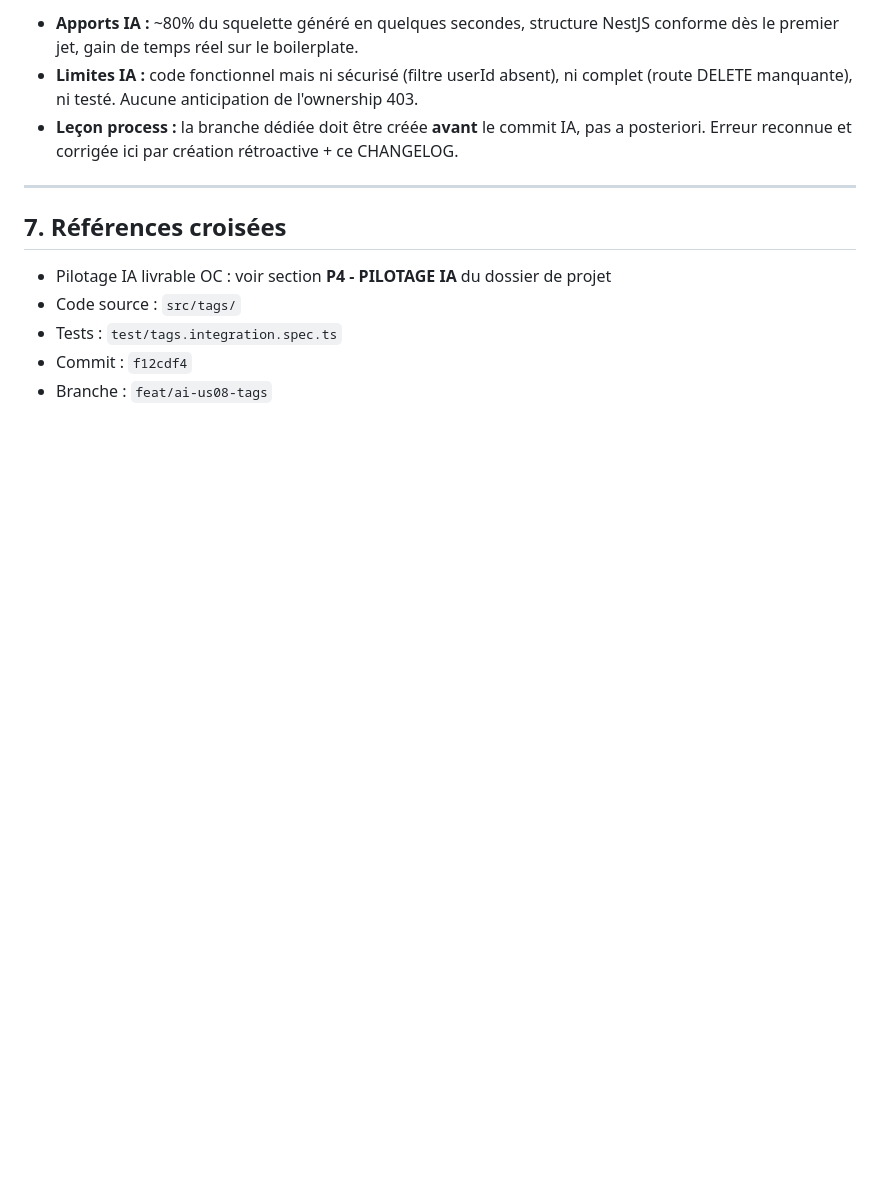
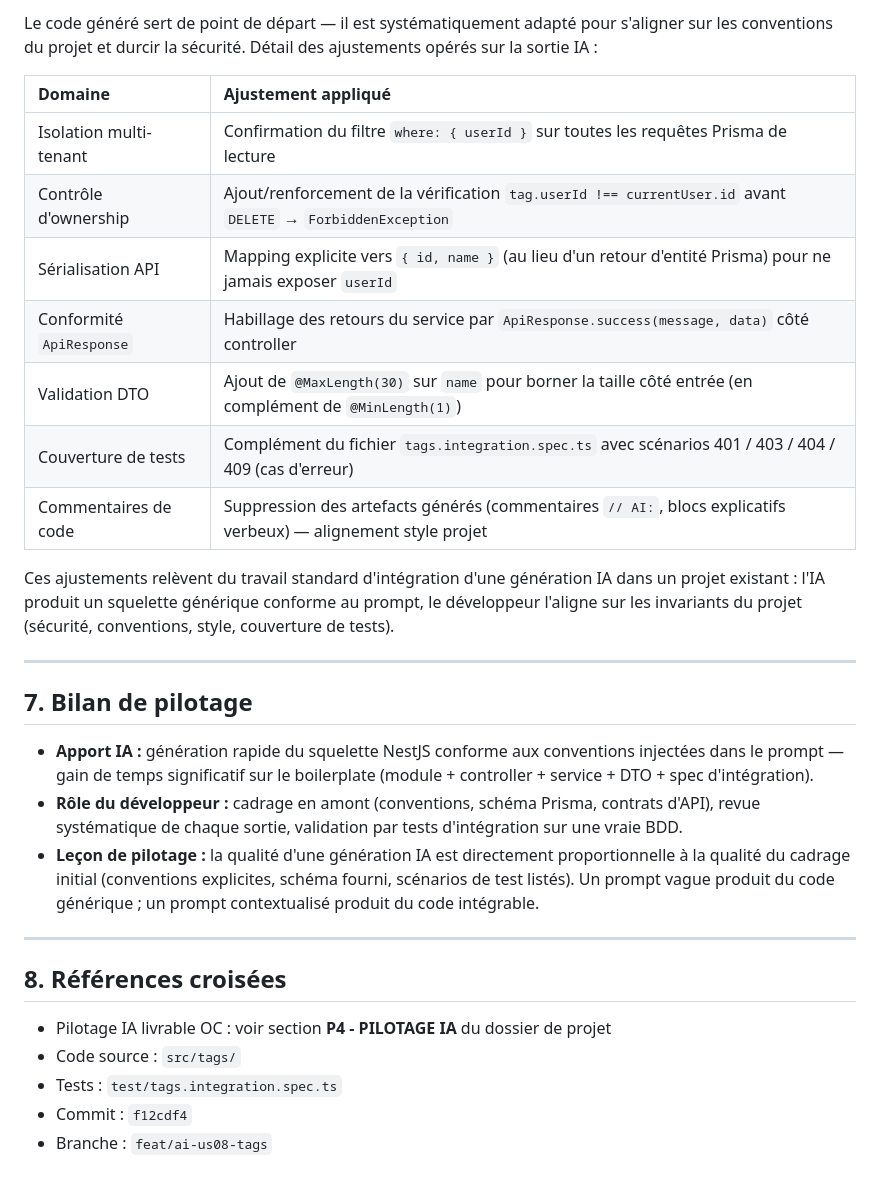
Before and after one commit to loraine19/P4-Dev-FullStack-Back, a Markdown page: CHANGELOGS/CHANGELOG-AI-US08.md, the part around one of its changes. GitHub-like rendering; blank space fills up the shorter version.

```diff
--- a/CHANGELOGS/CHANGELOG-AI-US08.md
+++ b/CHANGELOGS/CHANGELOG-AI-US08.md
@@ -69,11 +126,29 @@ L'objectif était de mettre en place un module CRUD complet de gestion des tags,
 
-- **Apports IA :** ~80% du squelette généré en quelques secondes, structure NestJS conforme dès le premier jet, gain de temps réel sur le boilerplate.
-- **Limites IA :** code fonctionnel mais ni sécurisé (filtre userId absent), ni complet (route DELETE manquante), ni testé. Aucune anticipation de l'ownership 403.
-- **Leçon process :** la branche dédiée doit être créée **avant** le commit IA, pas a posteriori. Erreur reconnue et corrigée ici par création rétroactive + ce CHANGELOG.
+Le code généré sert de point de départ — il est systématiquement adapté pour s'aligner sur les conventions du projet et durcir la sécurité. Détail des ajustements opérés sur la sortie IA :
+
+| Domaine                       | Ajustement appliqué                                                                                                  |
+| :---------------------------- | :------------------------------------------------------------------------------------------------------------------- |
+| Isolation multi-tenant        | Confirmation du filtre `where: { userId }` sur toutes les requêtes Prisma de lecture                                 |
+| Contrôle d'ownership          | Ajout/renforcement de la vérification `tag.userId !== currentUser.id` avant `DELETE` → `ForbiddenException`          |
+| Sérialisation API             | Mapping explicite vers `{ id, name }` (au lieu d'un retour d'entité Prisma) pour ne jamais exposer `userId`          |
+| Conformité `ApiResponse`      | Habillage des retours du service par `ApiResponse.success(message, data)` côté controller                            |
+| Validation DTO                | Ajout de `@MaxLength(30)` sur `name` pour borner la taille côté entrée (en complément de `@MinLength(1)`)            |
+| Couverture de tests           | Complément du fichier `tags.integration.spec.ts` avec scénarios 401 / 403 / 404 / 409 (cas d'erreur)                 |
+| Commentaires de code          | Suppression des artefacts générés (commentaires `// AI:`, blocs explicatifs verbeux) — alignement style projet       |
+
+Ces ajustements relèvent du travail standard d'intégration d'une génération IA dans un projet existant : l'IA produit un squelette générique conforme au prompt, le développeur l'aligne sur les invariants du projet (sécurité, conventions, style, couverture de tests).
 
 ---
 
-## 7. Références croisées
+## 7. Bilan de pilotage
+
+- **Apport IA :** génération rapide du squelette NestJS conforme aux conventions injectées dans le prompt — gain de temps significatif sur le boilerplate (module + controller + service + DTO + spec d'intégration).
+- **Rôle du développeur :** cadrage en amont (conventions, schéma Prisma, contrats d'API), revue systématique de chaque sortie, validation par tests d'intégration sur une vraie BDD.
+- **Leçon de pilotage :** la qualité d'une génération IA est directement proportionnelle à la qualité du cadrage initial (conventions explicites, schéma fourni, scénarios de test listés). Un prompt vague produit du code générique ; un prompt contextualisé produit du code intégrable.
+
+---
+
+## 8. Références croisées
 
 - Pilotage IA livrable OC : voir section **P4 - PILOTAGE IA** du dossier de projet
 - Code source : `src/tags/`
```
Also changed, not shown: other parts of CHANGELOGS/CHANGELOG-AI-US08.md (+93 -36 lines).
